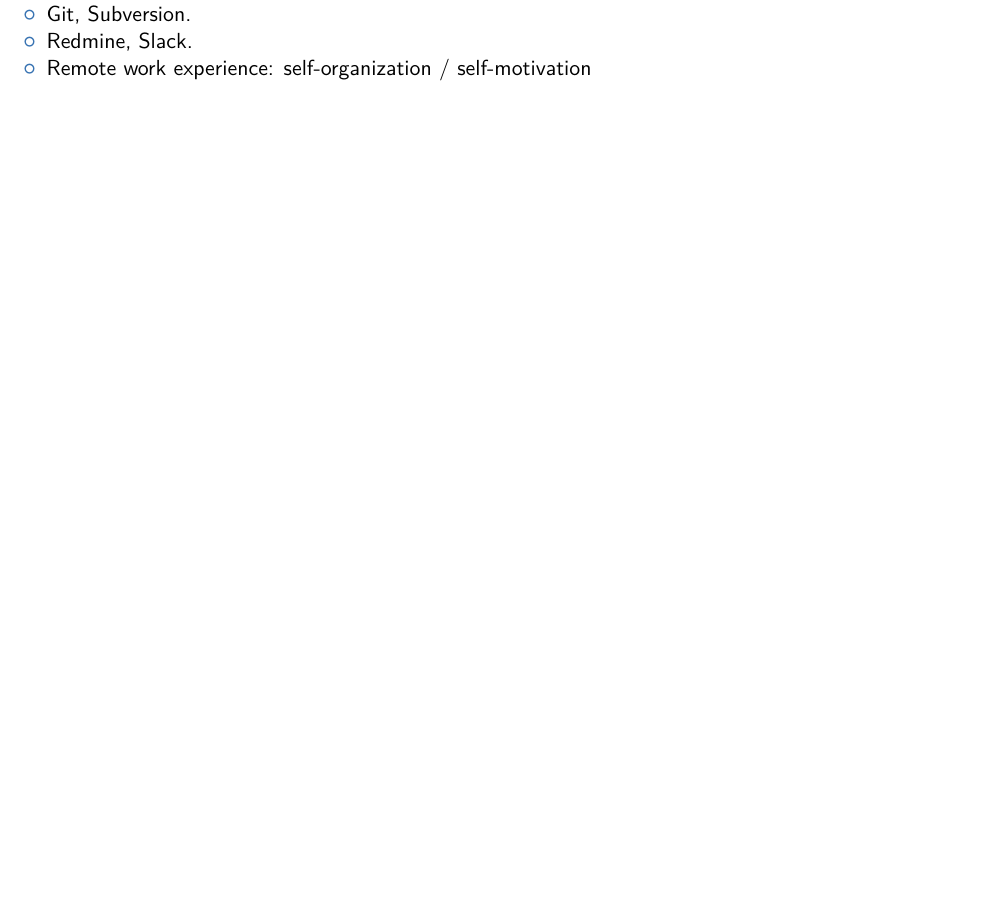
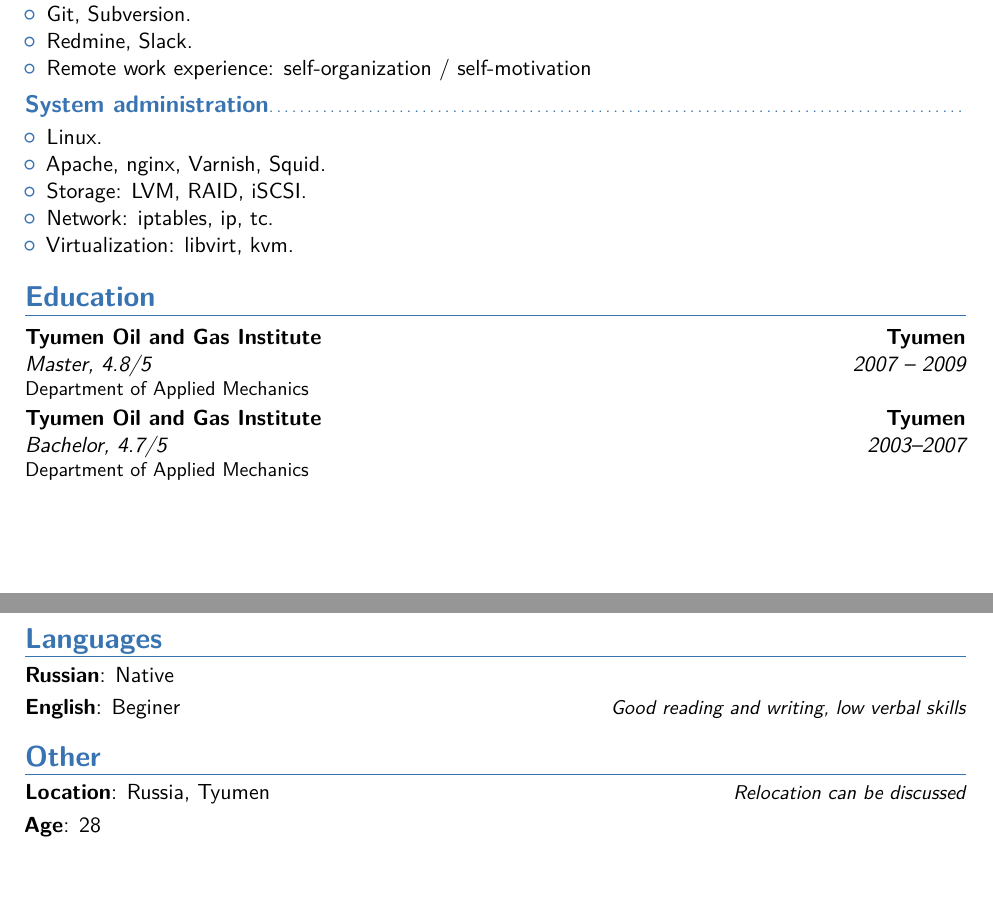
Before and after one commit to s9gf4ult/cv, a LaTeX CV (english-haskell.tex): part of page 2 of 2 before the commit and two parts of pages 2 and 3 of 3 after it, the two joined at a grey line, cut so that both start at the same text, the shorter picture padded with empty space. Compiled offline with pdfLaTeX.

Commit message:
all is done

```diff
--- a/english-haskell.tex
+++ b/english-haskell.tex
@@ -176,62 +176,30 @@
 \item Remote work experience: self-organization / self-motivation
 \end{itemize}
 
-%% \cvitem{Programming}{%
-%%   \begin{itemize}
-%%   \item Haskell:
-%%     \begin{itemize}
-%%     \item Advanced type-level programming (GADTs, TypeFamilies)
-%%     \item Property-based testing with QuickCheck
-%%     \item FFI
-%%     \item Parser combinators (parsec, attoparsec)
-%%     \item Data streaming (Conduits + ResourceT)
-%%     \item Space leaks fixing, optimization.
-%%     \end{itemize}
-%%   \item Web:
-%%     \begin{itemize}
-%%     \item HTTP, HTML/CSS: about a year coding experience
-%%     \item JavaScript: JQuery, AngularJS
-%%     \end{itemize}
-%%   \item Python: PyGtk, Django
-%%   \item C: coding half a yeah
-%%   \item Sql: PostgreSQL, MySql, Sqlite, Oracle
-%%   \item Git, SVN, Hg
-%%   \item NoSql: MongoDB, memcached
-%%   \end{itemize}}
+\subsection{System administration}
 
-%% \cvitem{System administration}{%
-%%   \begin{itemize}
-%%   \item Linux: experienced Linux user and administrator for several years.
-%%   \item Apache, nginx
-%%   \item Varnish, Squid
-%%   \item LVM, RAID, iSCSI
-%%   \item iptables, ip, tc
-%%   \item libvirt, kvm
-%%   \end{itemize}}
+\begin{itemize}
+\item Linux.
+\item Apache, nginx, Varnish, Squid.
+\item Storage: LVM, RAID, iSCSI.
+\item Network: iptables, ip, tc.
+\item Virtualization: libvirt, kvm.
+\end{itemize}
 
-%% \cvitem{Others}{%
-%%   \begin{itemize}
-%%   \item \LaTeX
-%%   \item Emacs
-%%   \end{itemize}}
+\section{Education}
 
+\cventry{2007 -- 2009}{Master}{Tyumen Oil and Gas Institute}{Tyumen}{\textit{4.8/5}}{Department of Applied Mechanics}
+\cventry{2003--2007}{Bachelor}{Tyumen Oil and Gas Institute}{Tyumen}{\textit{4.7/5}}{Department of Applied Mechanics}
 
+\section{Languages}
 
-%% \section{Personal}
-%% \cvitem{Age}{27}
-%% \cvitem{Social Status}{Single}
+\cvitemwithcomment{Russian}{Native}{}
+\cvitemwithcomment{English}{Beginer}{Good reading and writing, low verbal skills}
 
-%% \section{Education}
-%% \cventry{2007--2009}{Master}{Tyumen Oil and Gas
-%%   Institute}{Tyumen}{\textit{4.8/5}}{Department of Applied Mechanics}
+\section{Other}
 
-%% \cventry{2003--2007}{Bachelor}{Tyumen Oil and Gas
-%%   Institute}{Tyumen}{\textit{4.7/5}}{Department of Applied Mechanics}
-
-
-%% \section{Languages}
-%% \cvitemwithcomment{English}{Beginner}{Good reading and writing, low verbal skills}
-%% \cvitemwithcomment{Russian}{Native}{}
+\cvitemwithcomment{Location}{Russia, Tyumen}{Relocation can be discussed}
+\cvitemwithcomment{Age}{28}{}
 
 \nocite{*}
 \end{document}
```
